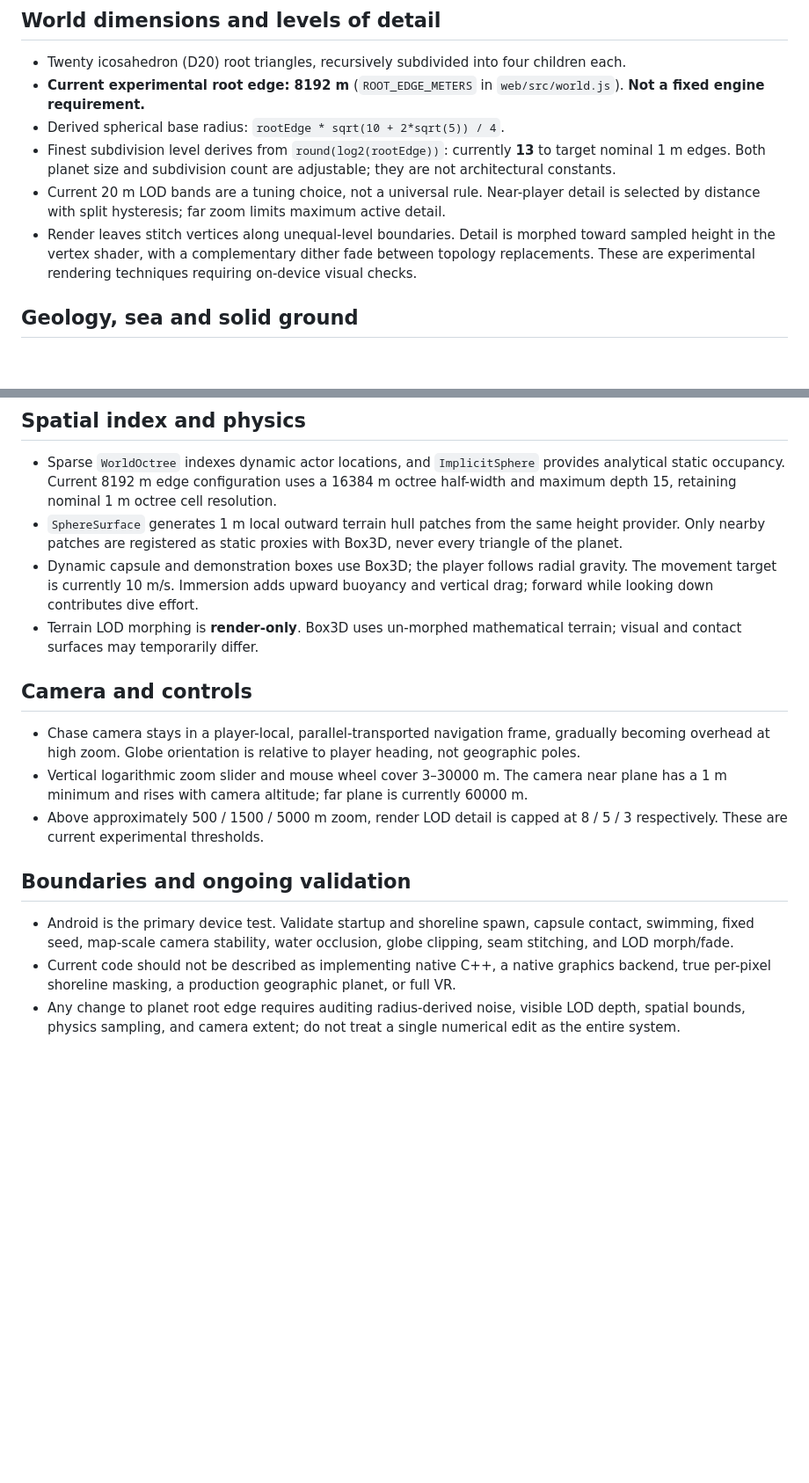
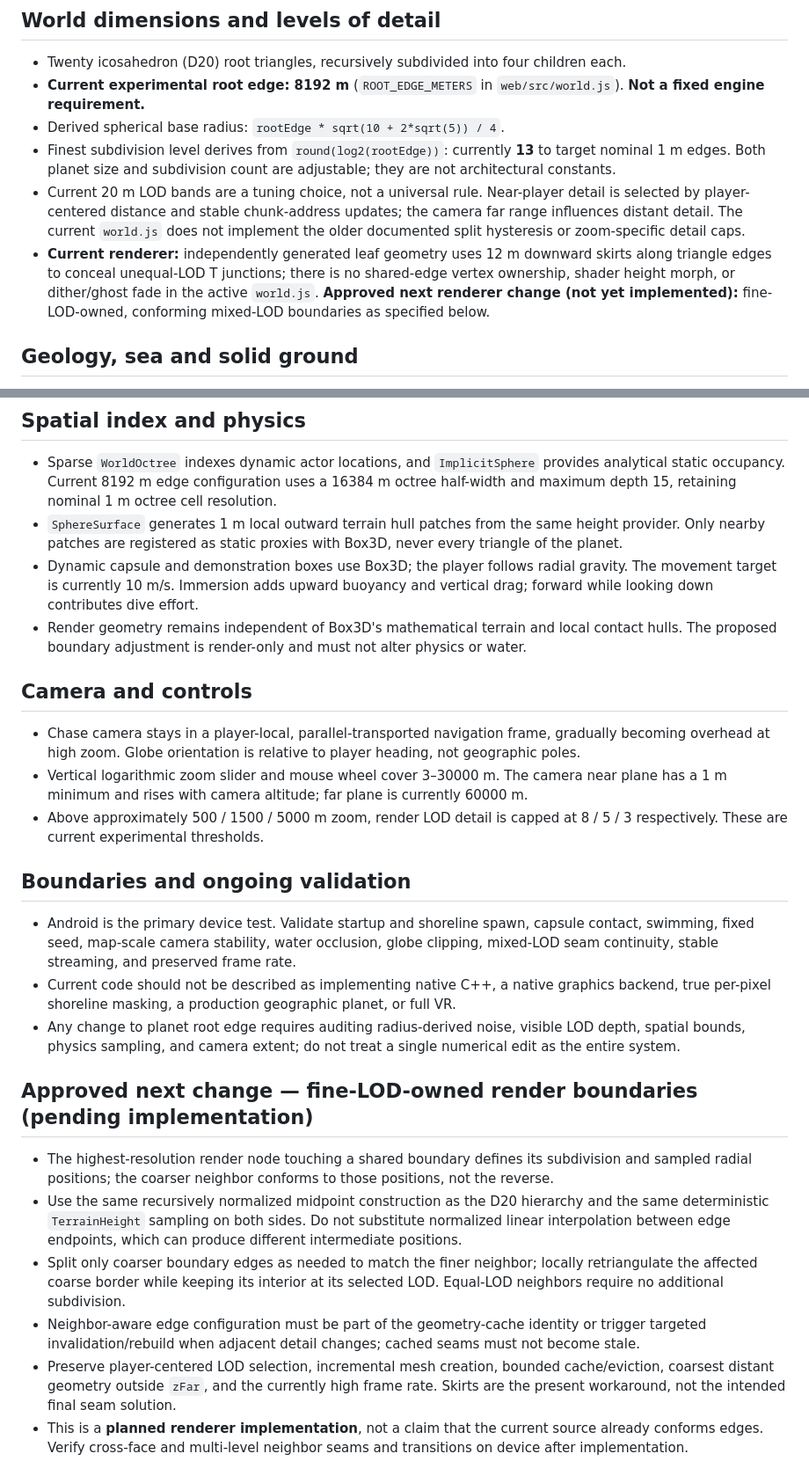
Before and after one commit to LuckyNate/QuiverMobile, a Markdown page: spec.md, 2 parts joined by grey strips. Shown at 88% size. GitHub-like rendering; blank space fills up the shorter version.

Commit message:
docs: specify fine-LOD-owned terrain boundaries

```diff
--- a/spec.md
+++ b/spec.md
@@ -10,8 +10,8 @@ A continuous spherical outdoor world engine. Three.js/WebGL2 and Box3D WebAssemb
 - **Current experimental root edge: 8192 m** (`ROOT_EDGE_METERS` in `web/src/world.js`). **Not a fixed engine requirement.**
 - Derived spherical base radius: `rootEdge * sqrt(10 + 2*sqrt(5)) / 4`.
 - Finest subdivision level derives from `round(log2(rootEdge))`: currently **13** to target nominal 1 m edges. Both planet size and subdivision count are adjustable; they are not architectural constants.
-- Current 20 m LOD bands are a tuning choice, not a universal rule. Near-player detail is selected by distance with split hysteresis; far zoom limits maximum active detail.
-- Render leaves stitch vertices along unequal-level boundaries. Detail is morphed toward sampled height in the vertex shader, with a complementary dither fade between topology replacements. These are experimental rendering techniques requiring on-device visual checks.
+- Current 20 m LOD bands are a tuning choice, not a universal rule. Near-player detail is selected by player-centered distance and stable chunk-address updates; the camera far range influences distant detail. The current `world.js` does not implement the older documented split hysteresis or zoom-specific detail caps.
+- **Current renderer:** independently generated leaf geometry uses 12 m downward skirts along triangle edges to conceal unequal-LOD T junctions; there is no shared-edge vertex ownership, shader height morph, or dither/ghost fade in the active `world.js`. **Approved next renderer change (not yet implemented):** fine-LOD-owned, conforming mixed-LOD boundaries as specified below.
 
 ## Geology, sea and solid ground
 - One deterministic seeded radial `TerrainHeight` drives visible terrain, implicit solids, and local collision hulls. Current seed: `QuiverGL`.
@@ -24,7 +24,7 @@ A continuous spherical outdoor world engine. Three.js/WebGL2 and Box3D WebAssemb
 - Sparse `WorldOctree` indexes dynamic actor locations, and `ImplicitSphere` provides analytical static occupancy. Current 8192 m edge configuration uses a 16384 m octree half-width and maximum depth 15, retaining nominal 1 m octree cell resolution.
 - `SphereSurface` generates 1 m local outward terrain hull patches from the same height provider. Only nearby patches are registered as static proxies with Box3D, never every triangle of the planet.
 - Dynamic capsule and demonstration boxes use Box3D; the player follows radial gravity. The movement target is currently 10 m/s. Immersion adds upward buoyancy and vertical drag; forward while looking down contributes dive effort.
-- Terrain LOD morphing is **render-only**. Box3D uses un-morphed mathematical terrain; visual and contact surfaces may temporarily differ.
+- Render geometry remains independent of Box3D's mathematical terrain and local contact hulls. The proposed boundary adjustment is render-only and must not alter physics or water.
 
 ## Camera and controls
 - Chase camera stays in a player-local, parallel-transported navigation frame, gradually becoming overhead at high zoom. Globe orientation is relative to player heading, not geographic poles.
@@ -32,6 +32,14 @@ A continuous spherical outdoor world engine. Three.js/WebGL2 and Box3D WebAssemb
 - Above approximately 500 / 1500 / 5000 m zoom, render LOD detail is capped at 8 / 5 / 3 respectively. These are current experimental thresholds.
 
 ## Boundaries and ongoing validation
-- Android is the primary device test. Validate startup and shoreline spawn, capsule contact, swimming, fixed seed, map-scale camera stability, water occlusion, globe clipping, seam stitching, and LOD morph/fade.
+- Android is the primary device test. Validate startup and shoreline spawn, capsule contact, swimming, fixed seed, map-scale camera stability, water occlusion, globe clipping, mixed-LOD seam continuity, stable streaming, and preserved frame rate.
 - Current code should not be described as implementing native C++, a native graphics backend, true per-pixel shoreline masking, a production geographic planet, or full VR.
 - Any change to planet root edge requires auditing radius-derived noise, visible LOD depth, spatial bounds, physics sampling, and camera extent; do not treat a single numerical edit as the entire system.
+
+## Approved next change — fine-LOD-owned render boundaries (pending implementation)
+- The highest-resolution render node touching a shared boundary defines its subdivision and sampled radial positions; the coarser neighbor conforms to those positions, not the reverse.
+- Use the same recursively normalized midpoint construction as the D20 hierarchy and the same deterministic `TerrainHeight` sampling on both sides. Do not substitute normalized linear interpolation between edge endpoints, which can produce different intermediate positions.
+- Split only coarser boundary edges as needed to match the finer neighbor; locally retriangulate the affected coarse border while keeping its interior at its selected LOD. Equal-LOD neighbors require no additional subdivision.
+- Neighbor-aware edge configuration must be part of the geometry-cache identity or trigger targeted invalidation/rebuild when adjacent detail changes; cached seams must not become stale.
+- Preserve player-centered LOD selection, incremental mesh creation, bounded cache/eviction, coarsest distant geometry outside `zFar`, and the currently high frame rate. Skirts are the present workaround, not the intended final seam solution.
+- This is a **planned renderer implementation**, not a claim that the current source already conforms edges. Verify cross-face and multi-level neighbor seams and transitions on device after implementation.
```
